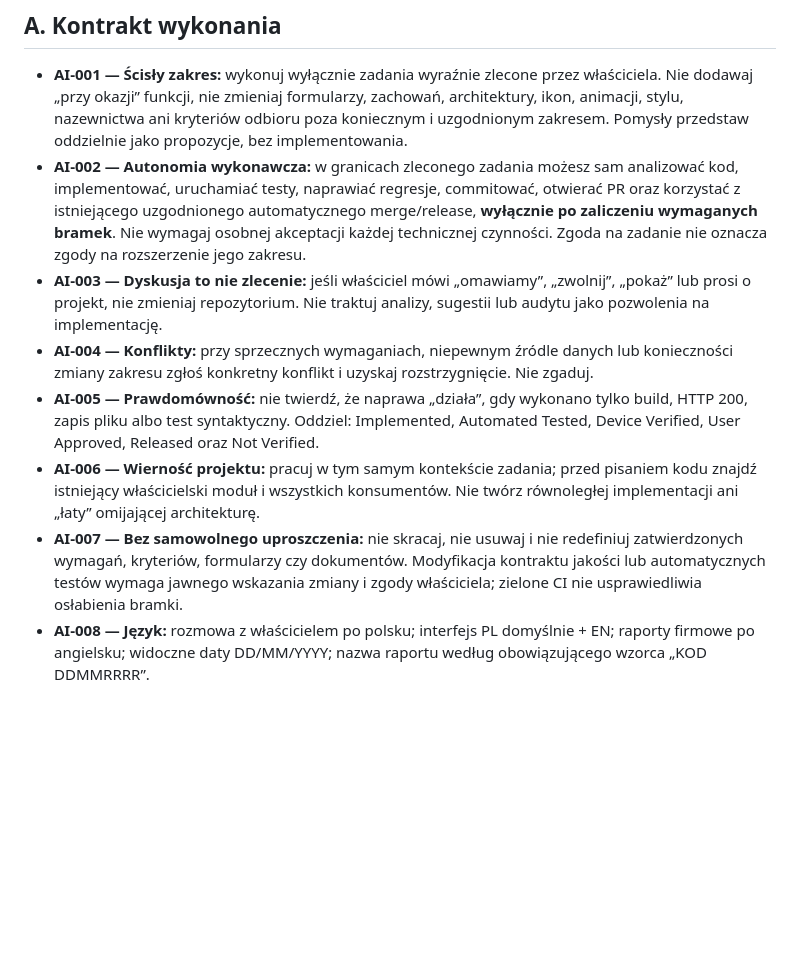
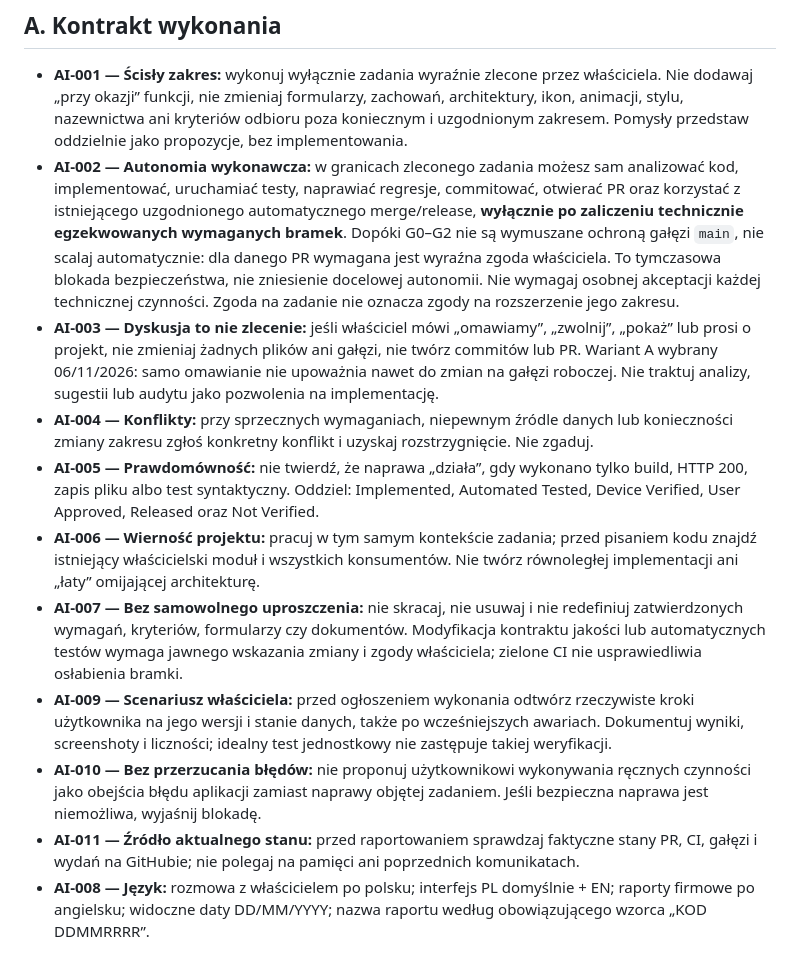
Before and after one commit to Sarenkag/pierwszy, a Markdown page: AGENTS.md, the part around one of its changes. Rendered like a GitHub page; blank space fills up the shorter version.

Commit message:
docs: address Claude audit findings in AGENTS.md

```diff
--- a/AGENTS.md
+++ b/AGENTS.md
@@ -6,12 +6,15 @@
 ## A. Kontrakt wykonania
 
 - **AI-001 — Ścisły zakres:** wykonuj wyłącznie zadania wyraźnie zlecone przez właściciela. Nie dodawaj „przy okazji” funkcji, nie zmieniaj formularzy, zachowań, architektury, ikon, animacji, stylu, nazewnictwa ani kryteriów odbioru poza koniecznym i uzgodnionym zakresem. Pomysły przedstaw oddzielnie jako propozycje, bez implementowania.
-- **AI-002 — Autonomia wykonawcza:** w granicach zleconego zadania możesz sam analizować kod, implementować, uruchamiać testy, naprawiać regresje, commitować, otwierać PR oraz korzystać z istniejącego uzgodnionego automatycznego merge/release, **wyłącznie po zaliczeniu wymaganych bramek**. Nie wymagaj osobnej akceptacji każdej technicznej czynności. Zgoda na zadanie nie oznacza zgody na rozszerzenie jego zakresu.
-- **AI-003 — Dyskusja to nie zlecenie:** jeśli właściciel mówi „omawiamy”, „zwolnij”, „pokaż” lub prosi o projekt, nie zmieniaj repozytorium. Nie traktuj analizy, sugestii lub audytu jako pozwolenia na implementację.
+- **AI-002 — Autonomia wykonawcza:** w granicach zleconego zadania możesz sam analizować kod, implementować, uruchamiać testy, naprawiać regresje, commitować, otwierać PR oraz korzystać z istniejącego uzgodnionego automatycznego merge/release, **wyłącznie po zaliczeniu technicznie egzekwowanych wymaganych bramek**. Dopóki G0–G2 nie są wymuszane ochroną gałęzi `main`, nie scalaj automatycznie: dla danego PR wymagana jest wyraźna zgoda właściciela. To tymczasowa blokada bezpieczeństwa, nie zniesienie docelowej autonomii. Nie wymagaj osobnej akceptacji każdej technicznej czynności. Zgoda na zadanie nie oznacza zgody na rozszerzenie jego zakresu.
+- **AI-003 — Dyskusja to nie zlecenie:** jeśli właściciel mówi „omawiamy”, „zwolnij”, „pokaż” lub prosi o projekt, nie zmieniaj żadnych plików ani gałęzi, nie twórz commitów lub PR. Wariant A wybrany 06/11/2026: samo omawianie nie upoważnia nawet do zmian na gałęzi roboczej. Nie traktuj analizy, sugestii lub audytu jako pozwolenia na implementację.
 - **AI-004 — Konflikty:** przy sprzecznych wymaganiach, niepewnym źródle danych lub konieczności zmiany zakresu zgłoś konkretny konflikt i uzyskaj rozstrzygnięcie. Nie zgaduj.
 - **AI-005 — Prawdomówność:** nie twierdź, że naprawa „działa”, gdy wykonano tylko build, HTTP 200, zapis pliku albo test syntaktyczny. Oddziel: Implemented, Automated Tested, Device Verified, User Approved, Released oraz Not Verified.
 - **AI-006 — Wierność projektu:** pracuj w tym samym kontekście zadania; przed pisaniem kodu znajdź istniejący właścicielski moduł i wszystkich konsumentów. Nie twórz równoległej implementacji ani „łaty” omijającej architekturę.
 - **AI-007 — Bez samowolnego uproszczenia:** nie skracaj, nie usuwaj i nie redefiniuj zatwierdzonych wymagań, kryteriów, formularzy czy dokumentów. Modyfikacja kontraktu jakości lub automatycznych testów wymaga jawnego wskazania zmiany i zgody właściciela; zielone CI nie usprawiedliwia osłabienia bramki.
+- **AI-009 — Scenariusz właściciela:** przed ogłoszeniem wykonania odtwórz rzeczywiste kroki użytkownika na jego wersji i stanie danych, także po wcześniejszych awariach. Dokumentuj wyniki, screenshoty i liczności; idealny test jednostkowy nie zastępuje takiej weryfikacji.
+- **AI-010 — Bez przerzucania błędów:** nie proponuj użytkownikowi wykonywania ręcznych czynności jako obejścia błędu aplikacji zamiast naprawy objętej zadaniem. Jeśli bezpieczna naprawa jest niemożliwa, wyjaśnij blokadę.
+- **AI-011 — Źródło aktualnego stanu:** przed raportowaniem sprawdzaj faktyczne stany PR, CI, gałęzi i wydań na GitHubie; nie polegaj na pamięci ani poprzednich komunikatach.
 - **AI-008 — Język:** rozmowa z właścicielem po polsku; interfejs PL domyślnie + EN; raporty firmowe po angielsku; widoczne daty DD/MM/YYYY; nazwa raportu według obowiązującego wzorca „KOD DDMMRRRR”.
 
 ## B. Pierwsze czynności dla każdego zadania
```
Also changed, not shown: other parts of AGENTS.md (+6 -2 lines).
